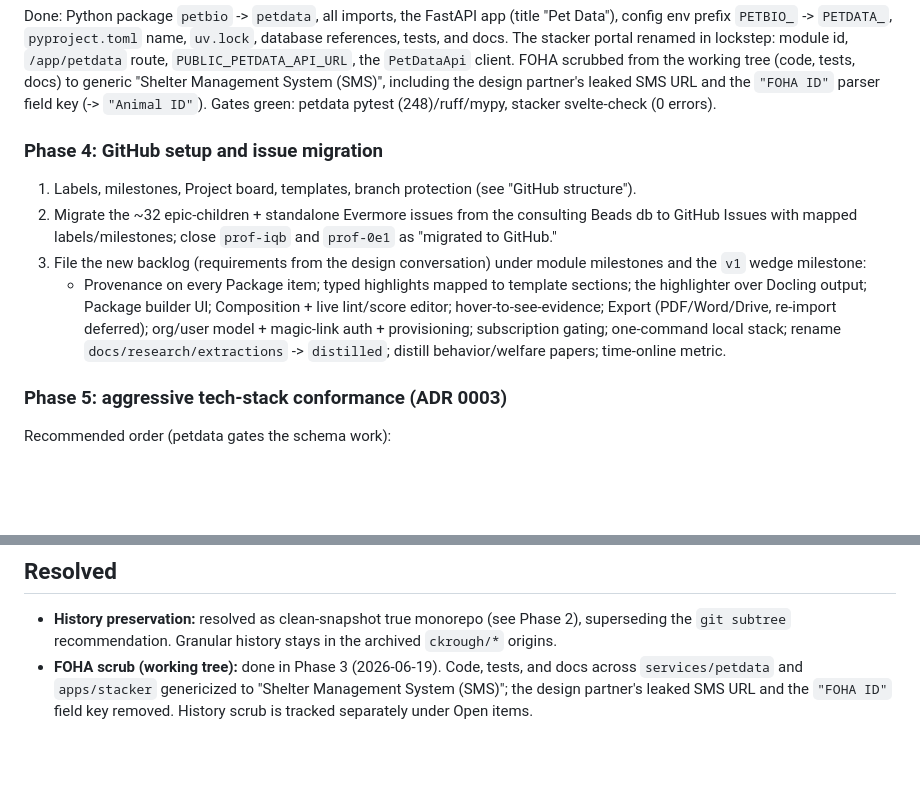
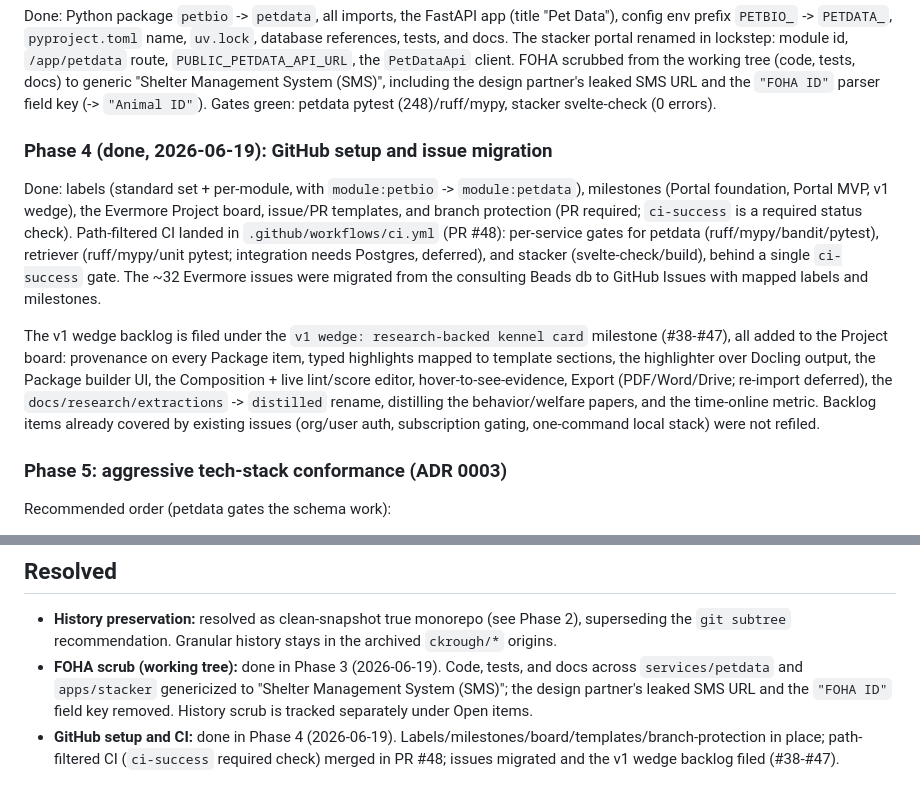
Before and after one commit to backchainai/evermore, a Markdown page: docs/plans/repo-restructure-and-rename.md, 2 parts joined by grey strips. Rendered like a GitHub page; blank space fills up the shorter version.

Commit message:
docs: mark Phase 4 (GitHub setup + CI) done in the restructure plan
Records the merged Phase 4 work: labels/milestones/board/templates,
branch protection with the ci-success required check, path-filtered CI
(PR #48), issue migration, and the v1 wedge backlog (#38-#47).

```diff
--- a/docs/plans/repo-restructure-and-rename.md
+++ b/docs/plans/repo-restructure-and-rename.md
@@ -67,11 +67,10 @@ Method: import each module's committed tree as a clean snapshot (`git archive HE
 ### Phase 3 (done, 2026-06-19): rename petbio -> petdata (code-level) + FOHA scrub
 Done: Python package `petbio` -> `petdata`, all imports, the FastAPI app (title "Pet Data"), config env prefix `PETBIO_` -> `PETDATA_`, `pyproject.toml` name, `uv.lock`, database references, tests, and docs. The stacker portal renamed in lockstep: module id, `/app/petdata` route, `PUBLIC_PETDATA_API_URL`, the `PetDataApi` client. FOHA scrubbed from the working tree (code, tests, docs) to generic "Shelter Management System (SMS)", including the design partner's leaked SMS URL and the `"FOHA ID"` parser field key (-> `"Animal ID"`). Gates green: petdata pytest (248)/ruff/mypy, stacker svelte-check (0 errors).
 
-### Phase 4: GitHub setup and issue migration
-1. Labels, milestones, Project board, templates, branch protection (see "GitHub structure").
-2. Migrate the ~32 epic-children + standalone Evermore issues from the consulting Beads db to GitHub Issues with mapped labels/milestones; close `prof-iqb` and `prof-0e1` as "migrated to GitHub."
-3. File the new backlog (requirements from the design conversation) under module milestones and the `v1` wedge milestone:
-   - Provenance on every Package item; typed highlights mapped to template sections; the highlighter over Docling output; Package builder UI; Composition + live lint/score editor; hover-to-see-evidence; Export (PDF/Word/Drive, re-import deferred); org/user model + magic-link auth + provisioning; subscription gating; one-command local stack; rename `docs/research/extractions` -> `distilled`; distill behavior/welfare papers; time-online metric.
+### Phase 4 (done, 2026-06-19): GitHub setup and issue migration
+Done: labels (standard set + per-module, with `module:petbio` -> `module:petdata`), milestones (Portal foundation, Portal MVP, v1 wedge), the Evermore Project board, issue/PR templates, and branch protection (PR required; `ci-success` is a required status check). Path-filtered CI landed in `.github/workflows/ci.yml` (PR #48): per-service gates for petdata (ruff/mypy/bandit/pytest), retriever (ruff/mypy/unit pytest; integration needs Postgres, deferred), and stacker (svelte-check/build), behind a single `ci-success` gate. The ~32 Evermore issues were migrated from the consulting Beads db to GitHub Issues with mapped labels and milestones.
+
+The v1 wedge backlog is filed under the `v1 wedge: research-backed kennel card` milestone (#38-#47), all added to the Project board: provenance on every Package item, typed highlights mapped to template sections, the highlighter over Docling output, the Package builder UI, the Composition + live lint/score editor, hover-to-see-evidence, Export (PDF/Word/Drive; re-import deferred), the `docs/research/extractions` -> `distilled` rename, distilling the behavior/welfare papers, and the time-online metric. Backlog items already covered by existing issues (org/user auth, subscription gating, one-command local stack) were not refiled.
 
 ### Phase 5: aggressive tech-stack conformance (ADR 0003)
 Recommended order (petdata gates the schema work):
@@ -97,3 +96,4 @@ The research-backed kennel card: generation + live lint/score, on the petdata Pa
 ## Resolved
 - **History preservation:** resolved as clean-snapshot true monorepo (see Phase 2), superseding the `git subtree` recommendation. Granular history stays in the archived `ckrough/*` origins.
 - **FOHA scrub (working tree):** done in Phase 3 (2026-06-19). Code, tests, and docs across `services/petdata` and `apps/stacker` genericized to "Shelter Management System (SMS)"; the design partner's leaked SMS URL and the `"FOHA ID"` field key removed. History scrub is tracked separately under Open items.
+- **GitHub setup and CI:** done in Phase 4 (2026-06-19). Labels/milestones/board/templates/branch-protection in place; path-filtered CI (`ci-success` required check) merged in PR #48; issues migrated and the v1 wedge backlog filed (#38-#47).
```
